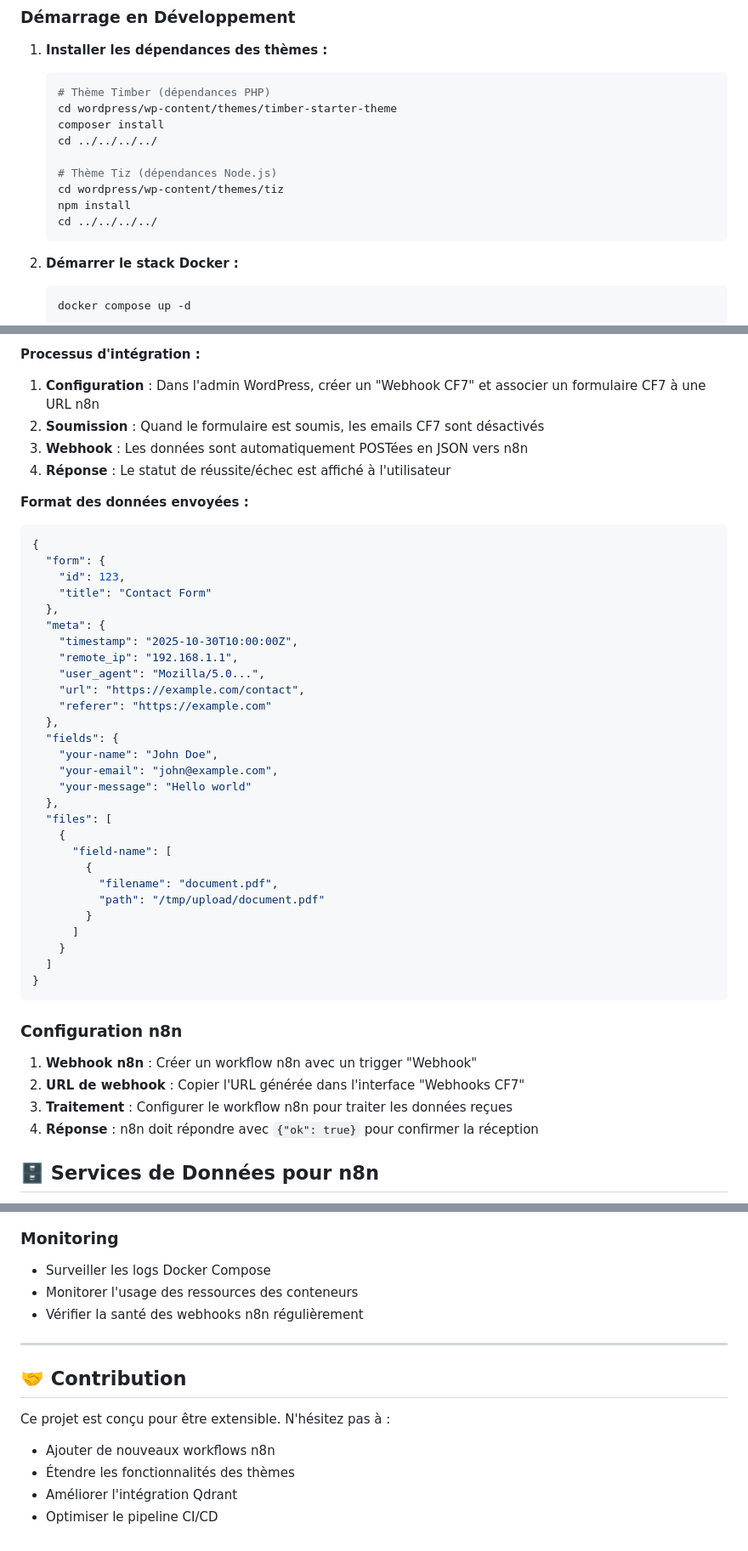
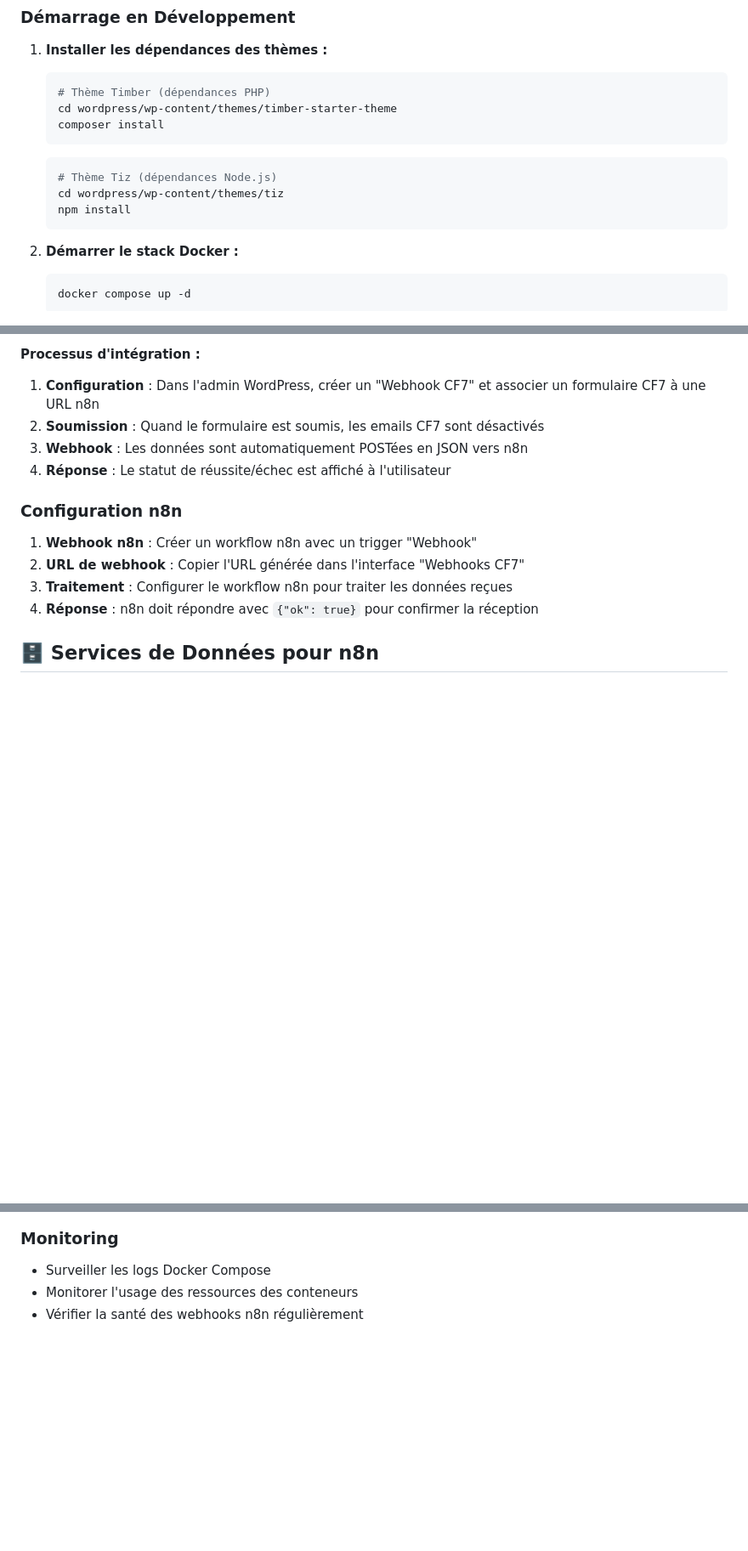
Before and after one commit to sturmel/wp-starter_tmp, a Markdown page: README.md, 3 parts joined by grey strips. Shown: that part at 85% size. Drawn GitHub-style; blank space fills up the shorter version.

Commit message:
Update README.md to clarify theme dependency installation and remove outdated webhook data format

````diff
--- a/README.md
+++ b/README.md
@@ -45,12 +45,12 @@ Ce repository contient un stack WordPress complet basé sur Docker avec des serv
    # Thème Timber (dépendances PHP)
    cd wordpress/wp-content/themes/timber-starter-theme
    composer install
-   cd ../../../../
+   ```
 
+   ```bash
    # Thème Tiz (dépendances Node.js)
    cd wordpress/wp-content/themes/tiz
    npm install
-   cd ../../../../
    ```
 
 2. **Démarrer le stack Docker :**
@@ -283,38 +283,6 @@ Le thème Tiz inclut un système personnalisé de webhooks pour Contact Form 7 q
 3. **Webhook** : Les données sont automatiquement POSTées en JSON vers n8n
 4. **Réponse** : Le statut de réussite/échec est affiché à l'utilisateur
 
-**Format des données envoyées :**
-```json
-{
-  "form": {
-    "id": 123,
-    "title": "Contact Form"
-  },
-  "meta": {
-    "timestamp": "2025-10-30T10:00:00Z",
-    "remote_ip": "192.168.1.1",
-    "user_agent": "Mozilla/5.0...",
-    "url": "https://example.com/contact",
-    "referer": "https://example.com"
-  },
-  "fields": {
-    "your-name": "John Doe",
-    "your-email": "john@example.com",
-    "your-message": "Hello world"
-  },
-  "files": [
-    {
-      "field-name": [
-        {
-          "filename": "document.pdf",
-          "path": "/tmp/upload/document.pdf"
-        }
-      ]
-    }
-  ]
-}
-```
-
 ### Configuration n8n
 
 1. **Webhook n8n** : Créer un workflow n8n avec un trigger "Webhook"
@@ -433,13 +401,3 @@ docker compose build --no-cache
 - Surveiller les logs Docker Compose
 - Monitorer l'usage des ressources des conteneurs
 - Vérifier la santé des webhooks n8n régulièrement
-
----
-
-## 🤝 Contribution
-
-Ce projet est conçu pour être extensible. N'hésitez pas à :
-- Ajouter de nouveaux workflows n8n
-- Étendre les fonctionnalités des thèmes
-- Améliorer l'intégration Qdrant
-- Optimiser le pipeline CI/CD
````
